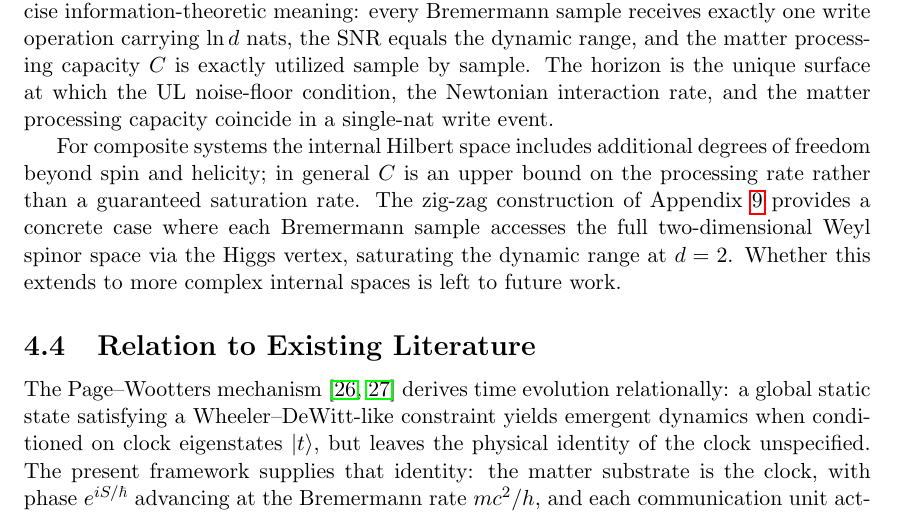
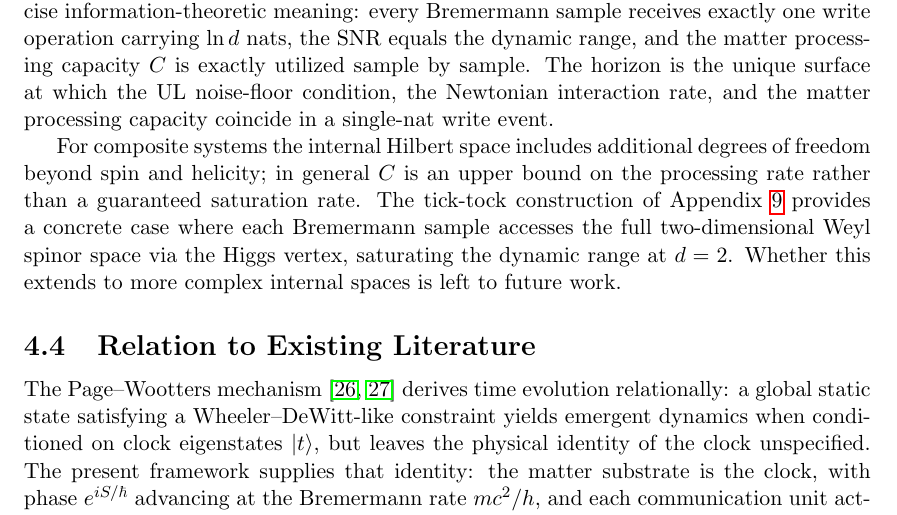
Before and after one commit to kjplaye/microstates, a LaTeX document (microstates.tex): part of page 16 of 24, cut so that both start at the same text. Compiled offline with pdfLaTeX.

Commit message:
Saturation

```diff
--- a/microstates.tex
+++ b/microstates.tex
@@ -1278,7 +1278,7 @@ For composite systems the internal Hilbert space
 includes additional degrees of freedom beyond spin
 and helicity; in general $C$ is an upper bound on
 the processing rate rather than a guaranteed
-saturation rate. The zig-zag construction of
+saturation rate. The tick-tock construction of
 Appendix~\ref{sec:zigzag} provides a concrete case
 where each Bremermann sample accesses the full
 two-dimensional Weyl spinor space via the Higgs
```
Also changed, not shown: microstates.pdf.
